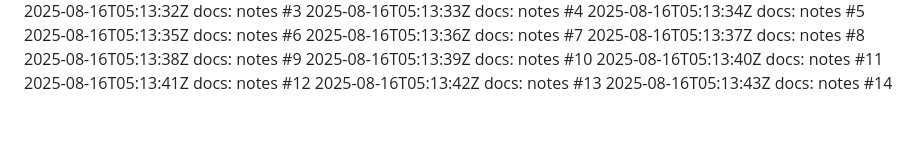
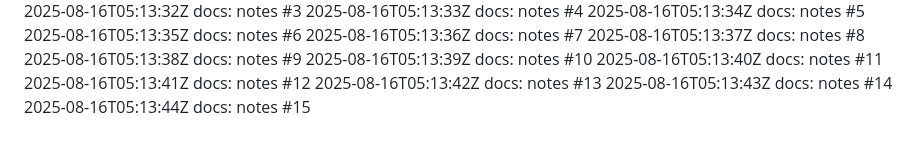
Before and after one commit to thongsao2020/blog-me, a Markdown page: NOTES.md, the part around the change. Drawn GitHub-style.

Commit message:
docs: notes (15/100)

```diff
--- a/NOTES.md
+++ b/NOTES.md
@@ -113,3 +113,4 @@
 2025-08-16T05:13:41Z docs: notes #12
 2025-08-16T05:13:42Z docs: notes #13
 2025-08-16T05:13:43Z docs: notes #14
+2025-08-16T05:13:44Z docs: notes #15
```
